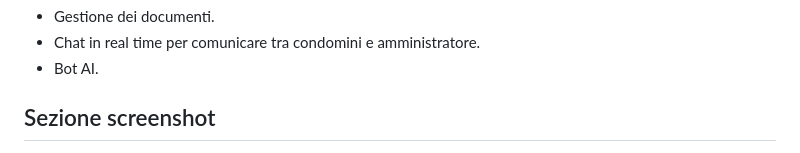
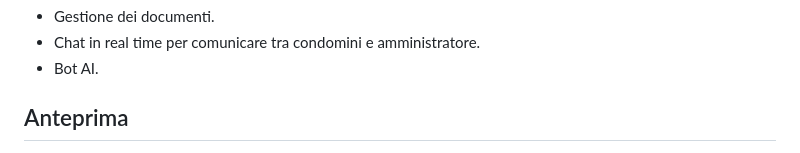
Before and after one commit to Salvo170586SP/CondoHubPro, a Markdown page: README.md, the part around one of its changes. GitHub-like rendering.

```diff
--- a/README.md
+++ b/README.md
@@ -81,5 +81,5 @@ php artisan serve
 - Chat in real time per comunicare tra condomini e amministratore.
 - Bot AI.
 
-## Sezione screenshot
+## Anteprima
 
```
Also changed, not shown: other parts of README.md (+12 -12 lines).
